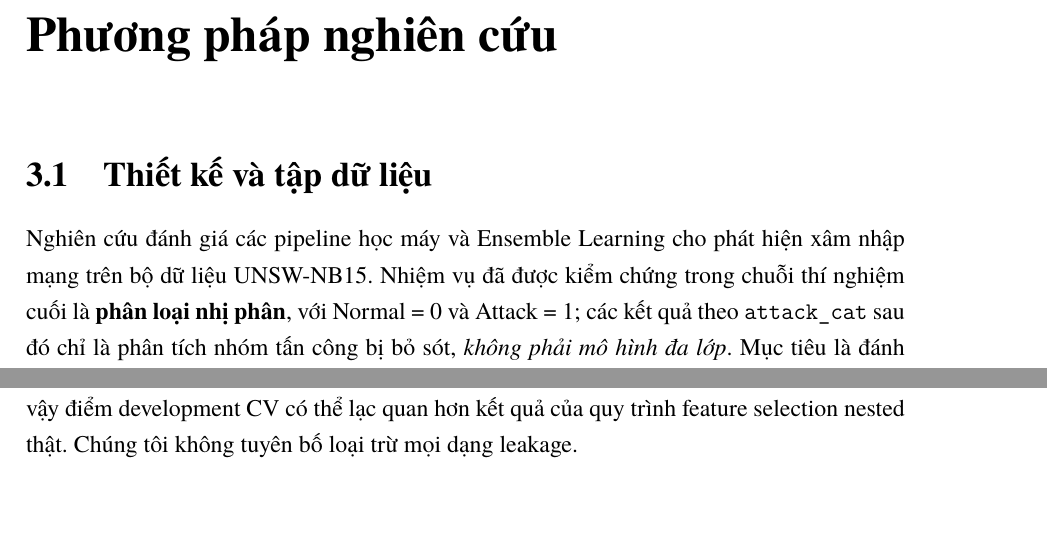
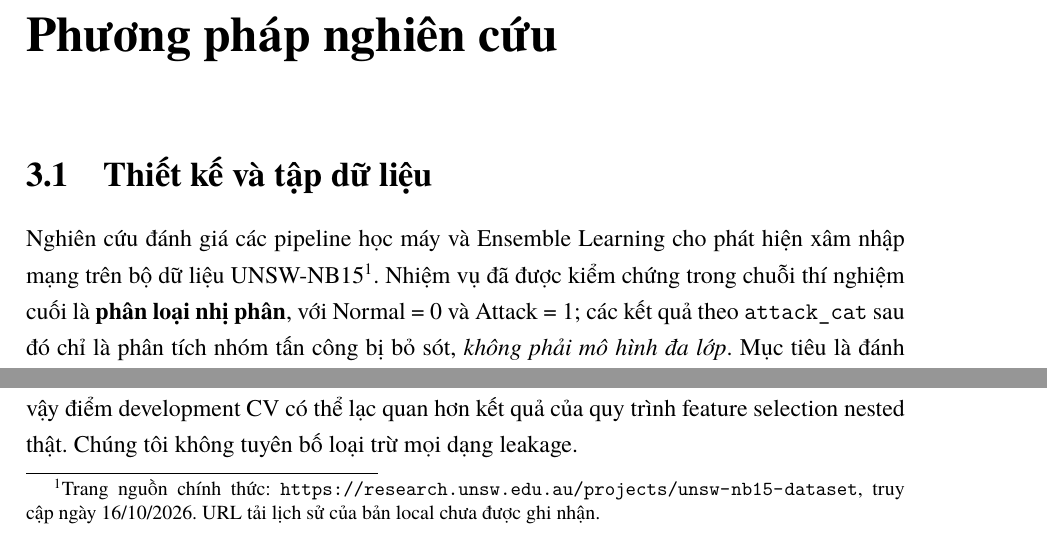
Before and after one commit to nphu0811/EnsembleLearning, a LaTeX document (report/main.tex, which reads report/chapters/methodology.tex): two parts of page 11 of 21, joined at a grey line, cut so that both start at the same text. Compiled offline with XeLaTeX.

Commit message:
report(p17): cite UNSW institutional dataset source with historical URL caveat

```diff
--- a/report/chapters/methodology.tex
+++ b/report/chapters/methodology.tex
@@ -4,7 +4,7 @@
 \label{chap:phuong-phap}
 
 \section{Thiết kế và tập dữ liệu}
-Nghiên cứu đánh giá các pipeline học máy và Ensemble Learning cho phát hiện xâm nhập mạng trên bộ dữ liệu UNSW-NB15. Nhiệm vụ đã được kiểm chứng trong chuỗi thí nghiệm cuối là \textbf{phân loại nhị phân}, với Normal = 0 và Attack = 1; các kết quả theo \texttt{attack\_cat} sau đó chỉ là phân tích nhóm tấn công bị bỏ sót, \emph{không phải mô hình đa lớp}. Mục tiêu là đánh giá performance, lỗi bổ sung, chi phí và độ bất định, không tuyên bố phát minh thuật toán Ensemble Learning mới.
+Nghiên cứu đánh giá các pipeline học máy và Ensemble Learning cho phát hiện xâm nhập mạng trên bộ dữ liệu UNSW-NB15\footnote{Trang nguồn chính thức: \url{https://research.unsw.edu.au/projects/unsw-nb15-dataset}, truy cập ngày 16/10/2026. URL tải lịch sử của bản local chưa được ghi nhận.}. Nhiệm vụ đã được kiểm chứng trong chuỗi thí nghiệm cuối là \textbf{phân loại nhị phân}, với Normal = 0 và Attack = 1; các kết quả theo \texttt{attack\_cat} sau đó chỉ là phân tích nhóm tấn công bị bỏ sót, \emph{không phải mô hình đa lớp}. Mục tiêu là đánh giá performance, lỗi bổ sung, chi phí và độ bất định, không tuyên bố phát minh thuật toán Ensemble Learning mới.
 
 Hai tập official của UNSW-NB15 được giữ nguyên: TRAIN có 175\,341 dòng (56\,000 Normal và 119\,341 Attack), TEST có 82\,332 dòng (37\,000 Normal và 45\,332 Attack). Không gộp rồi chia ngẫu nhiên lại hai tập này. Biến \texttt{id}, \texttt{label} và \texttt{attack\_cat} bị loại khỏi predictors nhị phân; 42 biến còn lại tạo thành track toàn bộ đặc trưng. Bản kiểm toán dữ liệu ghi nhận 8\,541 dòng TEST trùng vector 42 đặc trưng với ít nhất một dòng TRAIN; 73\,791 dòng TEST còn lại tạo \emph{novel-vector sensitivity view}. Đây vẫn là phần của chính official TEST, không phải external, temporal hoặc session split mới.
 
```
